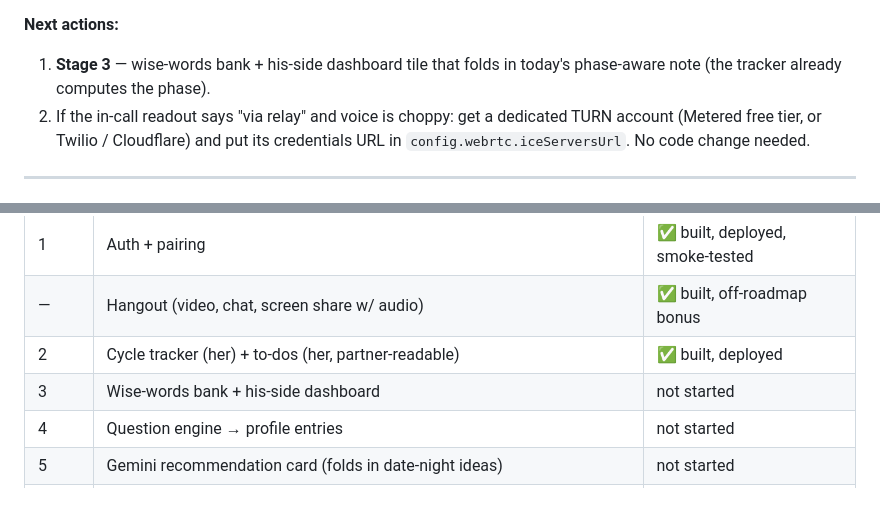
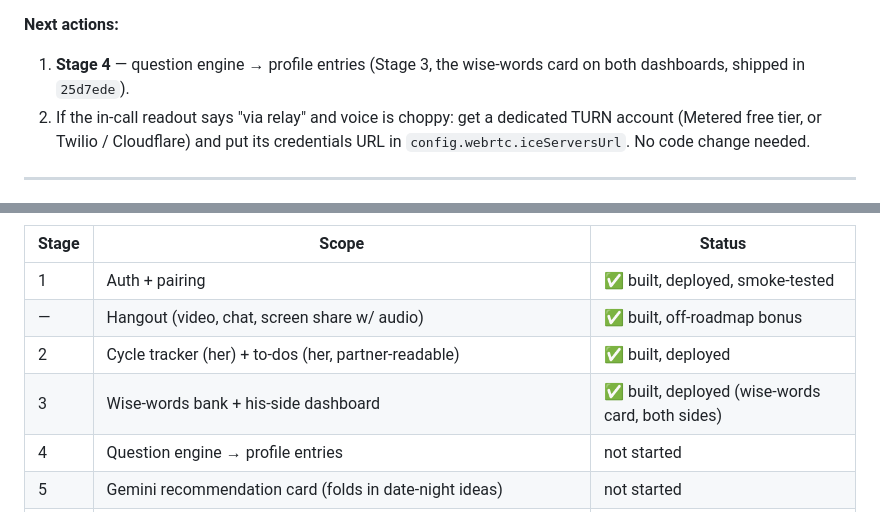
Before and after one commit to definitelynotDD/What-s_Her_Mood, a Markdown page: whm-site/HANDOVER.md, 2 parts joined by grey strips. GitHub-like rendering.

```diff
--- a/whm-site/HANDOVER.md
+++ b/whm-site/HANDOVER.md
@@ -50,8 +50,8 @@ canonical, `whm-stage1/` is gone. If old README/HANDOVER copies mention
 
 **Next actions:**
 
-1. **Stage 3** — wise-words bank + his-side dashboard tile that folds in
-   today's phase-aware note (the tracker already computes the phase).
+1. **Stage 4** — question engine → profile entries (Stage 3, the wise-words
+   card on both dashboards, shipped in `25d7ede`).
 2. If the in-call readout says "via relay" and voice is choppy: get a
    dedicated TURN account (Metered free tier, or Twilio / Cloudflare) and put
    its credentials URL in `config.webrtc.iceServersUrl`. No code change needed.
@@ -349,7 +349,7 @@ Later stages will add their own tables with their own RLS, e.g.
 | 1 | Auth + pairing | ✅ built, deployed, smoke-tested |
 | — | Hangout (video, chat, screen share w/ audio) | ✅ built, off-roadmap bonus |
 | 2 | Cycle tracker (her) + to-dos (her, partner-readable) | ✅ built, deployed |
-| 3 | Wise-words bank + his-side dashboard | not started |
+| 3 | Wise-words bank + his-side dashboard | ✅ built, deployed (wise-words card, both sides) |
 | 4 | Question engine → profile entries | not started |
 | 5 | Gemini recommendation card (folds in date-night ideas) | not started |
 | 6 | Polish — settings, profile editing, password reset, PWA wiring | not started |
```
Also changed, not shown: CLAUDE.md (added, +12 -0 lines), whm-site/README.md (+4 -3 lines).
